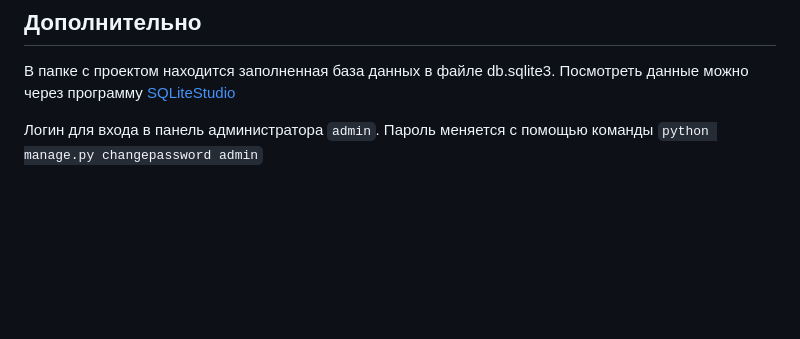
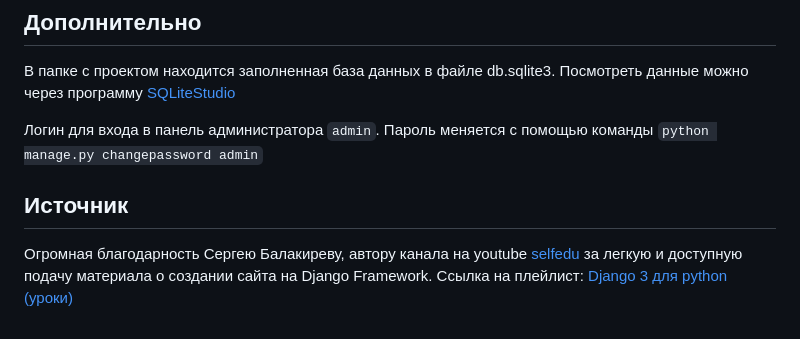
Before and after one commit to prontrix/djangosite, a Markdown page: README.md, the part around the change. GitHub-like rendering; blank space fills up the shorter version.

```diff
--- a/README.md
+++ b/README.md
@@ -44,3 +44,7 @@
 <p>В папке с проектом находится заполненная база данных в файле db.sqlite3. Посмотреть данные можно через программу <a href = "https://sqlitestudio.pl" target=_blank>SQLiteStudio</a></p>
 
 Логин для входа в панель администратора `admin`. Пароль меняется с помощью команды `python manage.py changepassword admin`
+
+## **Источник**
+
+Огромная благодарность Сергею Балакиреву, автору канала на youtube <a href = "https://www.youtube.com/@selfedu_rus/" target = _blank>selfedu</a> за легкую и доступную подачу материала о создании сайта на Django Framework. Ссылка на плейлист: <a href="https://www.youtube.com/watch?v=FyTL1bnUx5I&list=PLA0M1Bcd0w8xO_39zZll2u1lz_Q-Mwn1F" target = _blank>Django 3 для python (уроки)</a>
```
